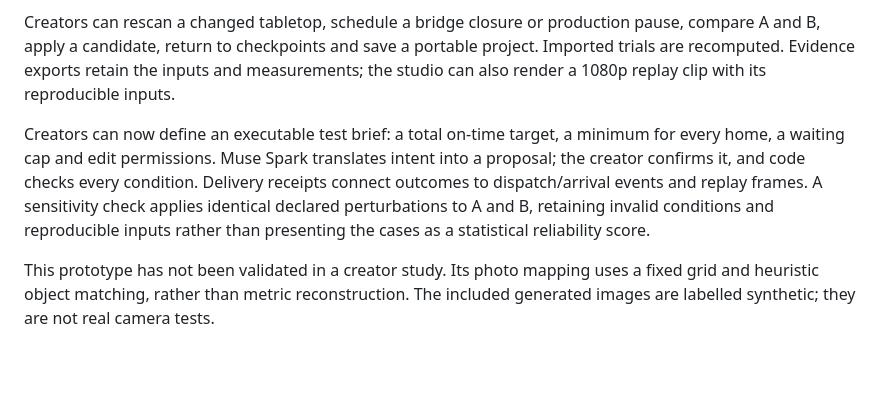
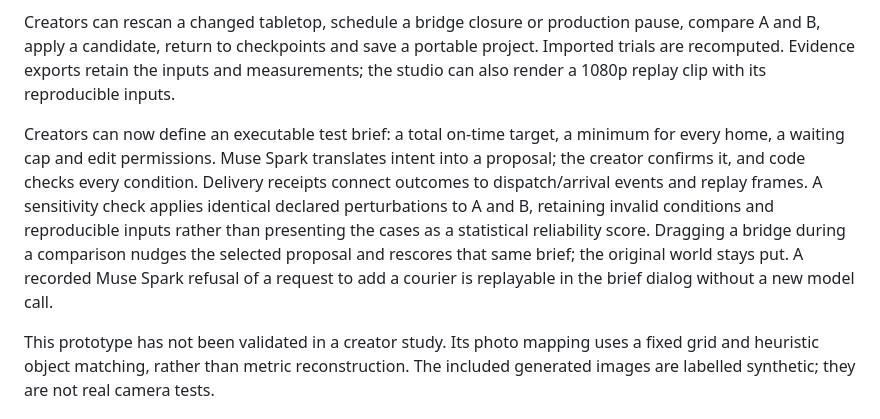
Before and after one commit to tang-vu/liveworld, a Markdown page: docs/submission.md, the part around the change. Drawn GitHub-style; blank space fills up the shorter version.

```diff
--- a/docs/submission.md
+++ b/docs/submission.md
@@ -10,7 +10,7 @@ Muse Spark proposes object roles and translates the brief into conditions the cr
 
 Creators can rescan a changed tabletop, schedule a bridge closure or production pause, compare A and B, apply a candidate, return to checkpoints and save a portable project. Imported trials are recomputed. Evidence exports retain the inputs and measurements; the studio can also render a 1080p replay clip with its reproducible inputs.
 
-Creators can now define an executable test brief: a total on-time target, a minimum for every home, a waiting cap and edit permissions. Muse Spark translates intent into a proposal; the creator confirms it, and code checks every condition. Delivery receipts connect outcomes to dispatch/arrival events and replay frames. A sensitivity check applies identical declared perturbations to A and B, retaining invalid conditions and reproducible inputs rather than presenting the cases as a statistical reliability score.
+Creators can now define an executable test brief: a total on-time target, a minimum for every home, a waiting cap and edit permissions. Muse Spark translates intent into a proposal; the creator confirms it, and code checks every condition. Delivery receipts connect outcomes to dispatch/arrival events and replay frames. A sensitivity check applies identical declared perturbations to A and B, retaining invalid conditions and reproducible inputs rather than presenting the cases as a statistical reliability score. Dragging a bridge during a comparison nudges the selected proposal and rescores that same brief; the original world stays put. A recorded Muse Spark refusal of a request to add a courier is replayable in the brief dialog without a new model call.
 
 This prototype has not been validated in a creator study. Its photo mapping uses a fixed grid and heuristic object matching, rather than metric reconstruction. The included generated images are labelled synthetic; they are not real camera tests.
 
```
Also changed, not shown: README.md (+1 -1 lines), demo/README.md (+9 -12 lines), public/demo/poster.jpg, 12 other files.
